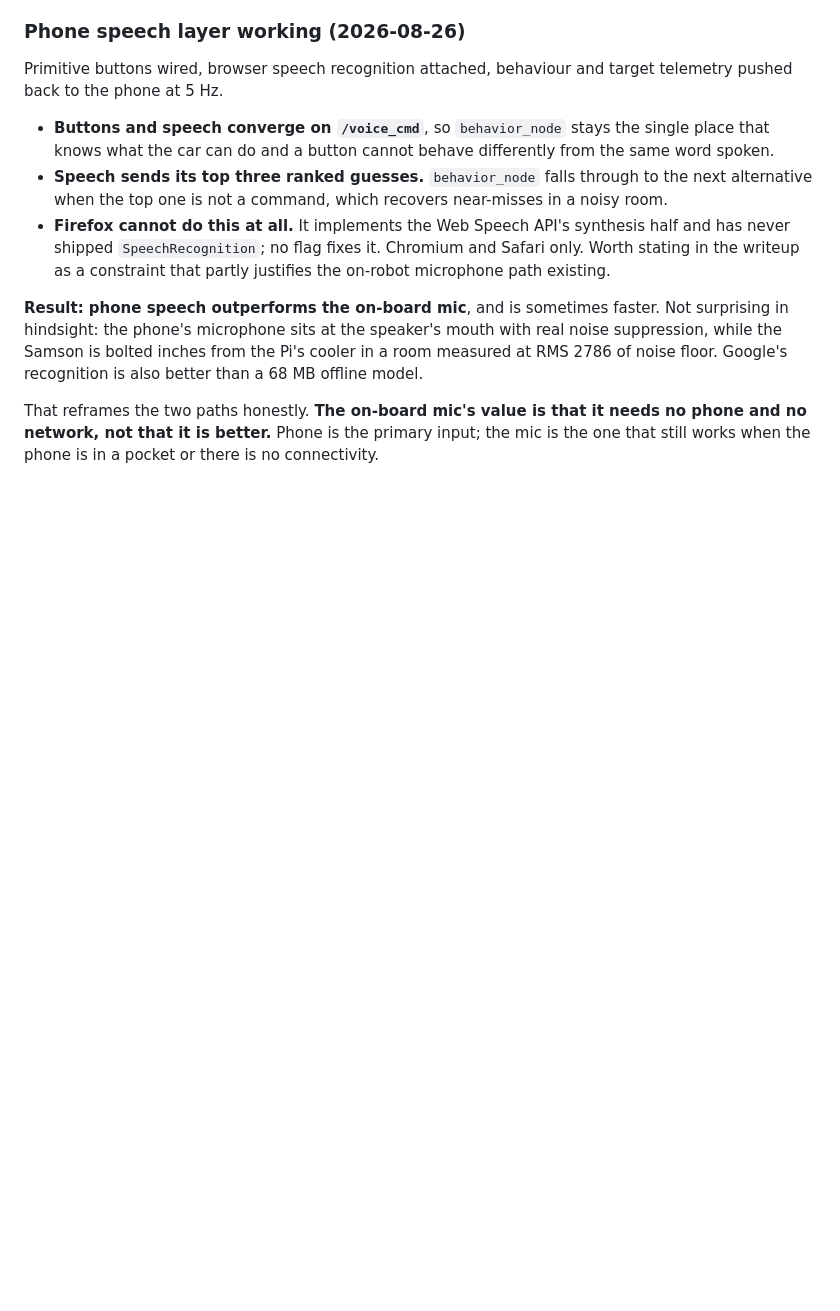
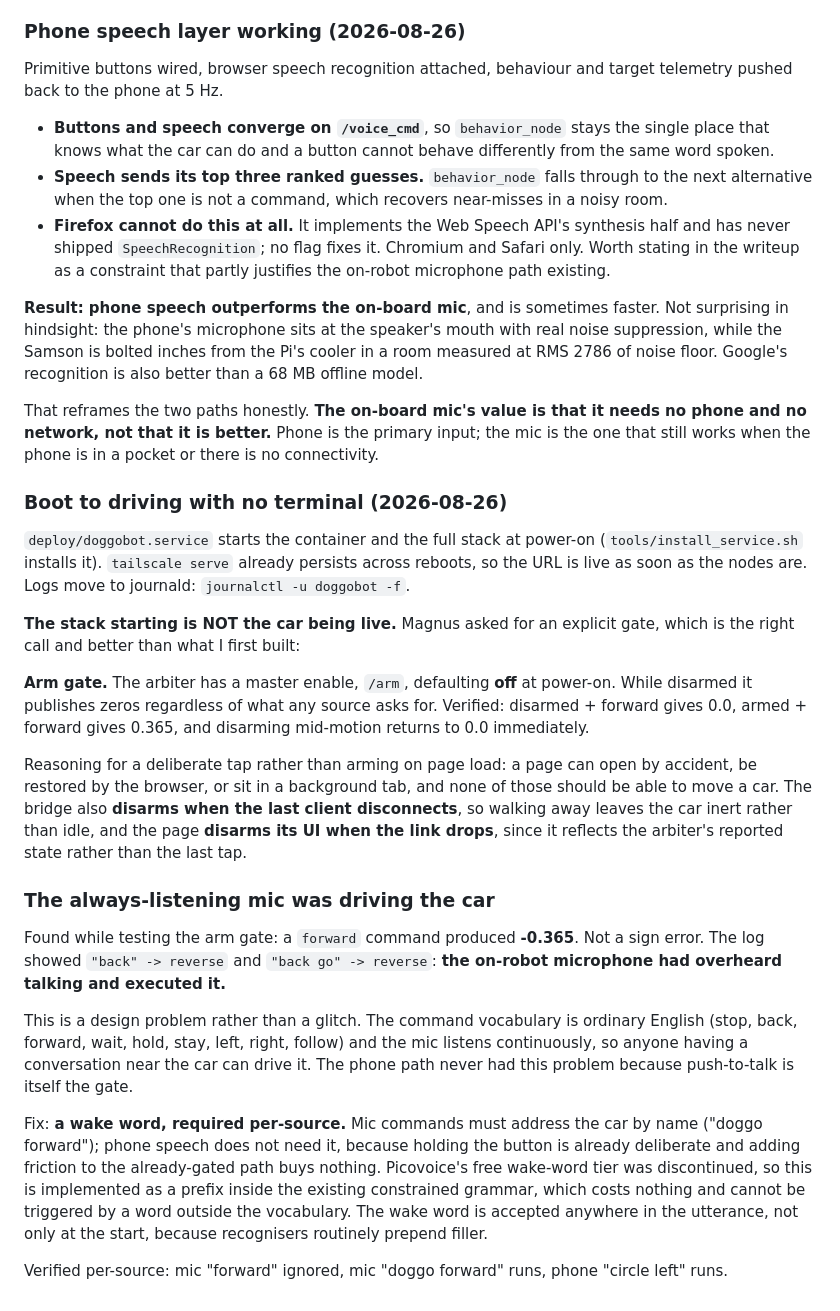
Before and after one commit to TheDjabra/doggobot, a Markdown page: build_log.md, the part around the change. Drawn GitHub-style; blank space fills up the shorter version.

Commit message:
build log: boot-to-driving, arm gate, wake word

```diff
--- a/build_log.md
+++ b/build_log.md
@@ -580,3 +580,43 @@ Google's recognition is also better than a 68 MB offline model.
 That reframes the two paths honestly. **The on-board mic's value is that it needs no phone and no
 network, not that it is better.** Phone is the primary input; the mic is the one that still works
 when the phone is in a pocket or there is no connectivity.
+
+### Boot to driving with no terminal (2026-08-26)
+
+`deploy/doggobot.service` starts the container and the full stack at power-on
+(`tools/install_service.sh` installs it). `tailscale serve` already persists across reboots, so
+the URL is live as soon as the nodes are. Logs move to journald: `journalctl -u doggobot -f`.
+
+**The stack starting is NOT the car being live.** Magnus asked for an explicit gate, which is the
+right call and better than what I first built:
+
+**Arm gate.** The arbiter has a master enable, `/arm`, defaulting **off** at power-on. While
+disarmed it publishes zeros regardless of what any source asks for. Verified: disarmed + forward
+gives 0.0, armed + forward gives 0.365, and disarming mid-motion returns to 0.0 immediately.
+
+Reasoning for a deliberate tap rather than arming on page load: a page can open by accident, be
+restored by the browser, or sit in a background tab, and none of those should be able to move a
+car. The bridge also **disarms when the last client disconnects**, so walking away leaves the car
+inert rather than idle, and the page **disarms its UI when the link drops**, since it reflects
+the arbiter's reported state rather than the last tap.
+
+### The always-listening mic was driving the car
+
+Found while testing the arm gate: a `forward` command produced **-0.365**. Not a sign error. The
+log showed `"back" -> reverse` and `"back go" -> reverse`: **the on-robot microphone had
+overheard talking and executed it.**
+
+This is a design problem rather than a glitch. The command vocabulary is ordinary English (stop,
+back, forward, wait, hold, stay, left, right, follow) and the mic listens continuously, so anyone
+having a conversation near the car can drive it. The phone path never had this problem because
+push-to-talk is itself the gate.
+
+Fix: **a wake word, required per-source.** Mic commands must address the car by name
+("doggo forward"); phone speech does not need it, because holding the button is already
+deliberate and adding friction to the already-gated path buys nothing. Picovoice's free wake-word
+tier was discontinued, so this is implemented as a prefix inside the existing constrained
+grammar, which costs nothing and cannot be triggered by a word outside the vocabulary. The wake
+word is accepted anywhere in the utterance, not only at the start, because recognisers routinely
+prepend filler.
+
+Verified per-source: mic "forward" ignored, mic "doggo forward" runs, phone "circle left" runs.
```
